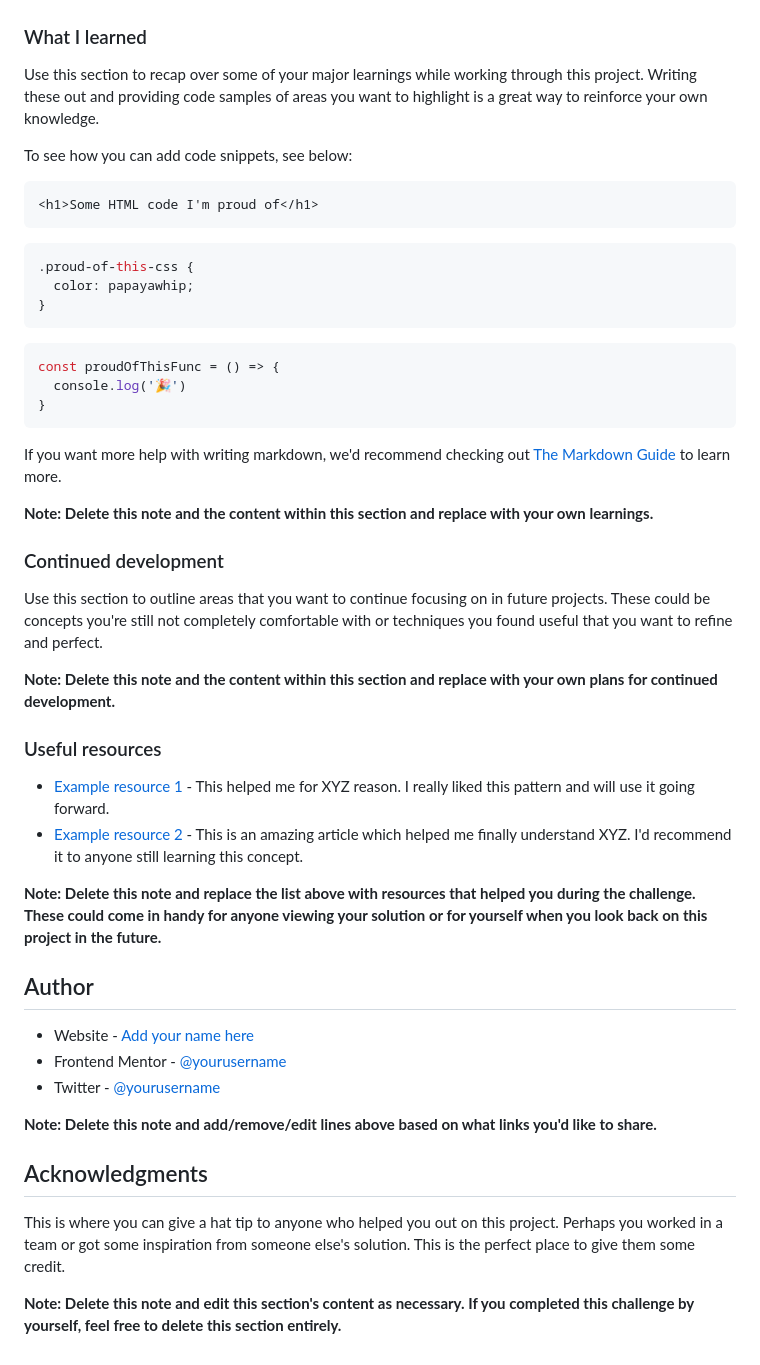
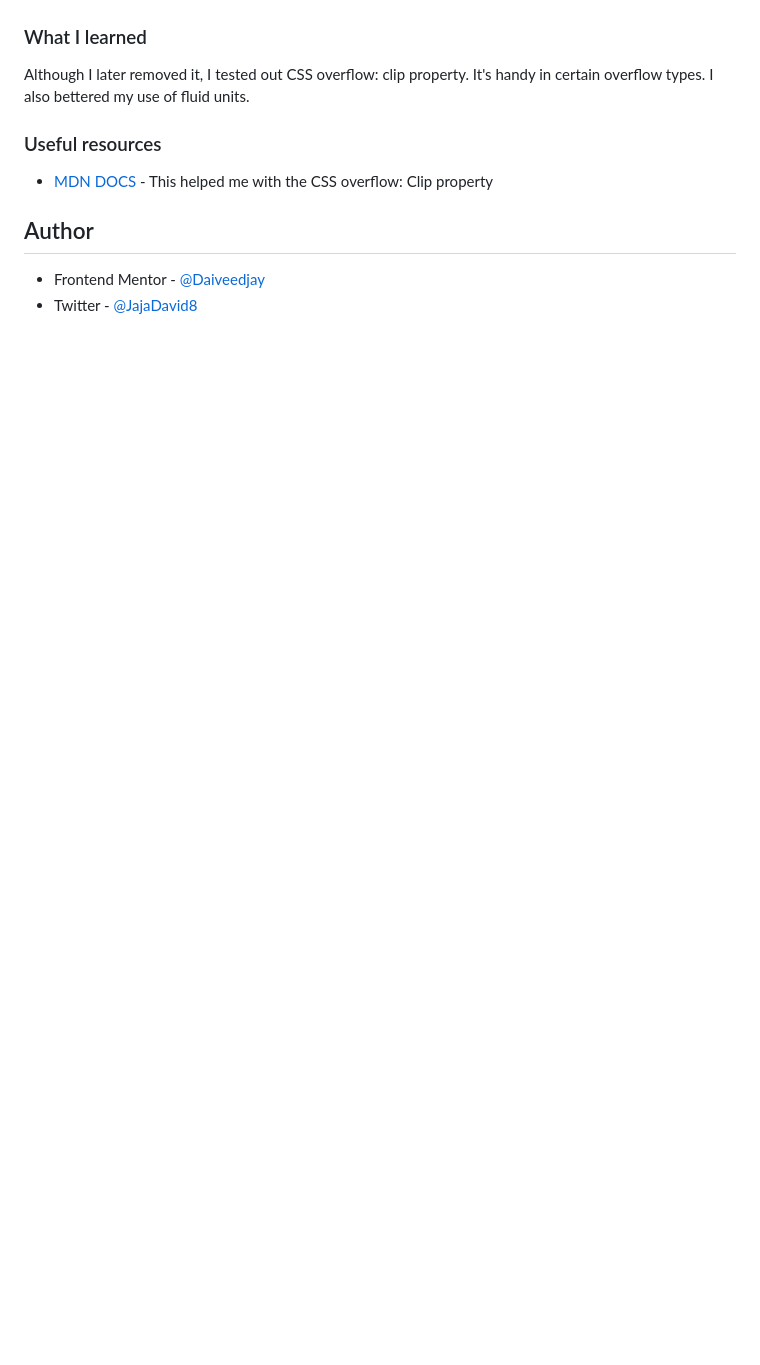
Before and after one commit to Daiveedjay/blogr-page, a Markdown page: README-template.md, the part around the change printed below. Rendered like a GitHub page; blank space fills up the shorter version.

````diff
--- a/README-template.md
+++ b/README-template.md
@@ -61,51 +42,14 @@ Then crop/optimize/edit your image however you like, add it to your project, and
 
 ### What I learned
 
-Use this section to recap over some of your major learnings while working through this project. Writing these out and providing code samples of areas you want to highlight is a great way to reinforce your own knowledge.
-
-To see how you can add code snippets, see below:
-
-```html
-<h1>Some HTML code I'm proud of</h1>
-```
-```css
-.proud-of-this-css {
-  color: papayawhip;
-}
-```
-```js
-const proudOfThisFunc = () => {
-  console.log('🎉')
-}
-```
-
-If you want more help with writing markdown, we'd recommend checking out [The Markdown Guide](https://www.markdownguide.org/) to learn more.
-
-**Note: Delete this note and the content within this section and replace with your own learnings.**
-
-### Continued development
-
-Use this section to outline areas that you want to continue focusing on in future projects. These could be concepts you're still not completely comfortable with or techniques you found useful that you want to refine and perfect.
-
-**Note: Delete this note and the content within this section and replace with your own plans for continued development.**
+Although I later removed it, I tested out CSS overflow: clip property. It's handy in certain overflow types.
+I also bettered my use of fluid units.
 
 ### Useful resources
 
-- [Example resource 1](https://www.example.com) - This helped me for XYZ reason. I really liked this pattern and will use it going forward.
-- [Example resource 2](https://www.example.com) - This is an amazing article which helped me finally understand XYZ. I'd recommend it to anyone still learning this concept.
-
-**Note: Delete this note and replace the list above with resources that helped you during the challenge. These could come in handy for anyone viewing your solution or for yourself when you look back on this project in the future.**
+- [MDN DOCS](hhttps://developer.mozilla.org/en-US/docs/Web/CSS) - This helped me with the CSS overflow: Clip property
 
 ## Author
 
-- Website - [Add your name here](https://www.your-site.com)
-- Frontend Mentor - [@yourusername](https://www.frontendmentor.io/profile/yourusername)
-- Twitter - [@yourusername](https://www.twitter.com/yourusername)
-
-**Note: Delete this note and add/remove/edit lines above based on what links you'd like to share.**
-
-## Acknowledgments
-
-This is where you can give a hat tip to anyone who helped you out on this project. Perhaps you worked in a team or got some inspiration from someone else's solution. This is the perfect place to give them some credit.
-
-**Note: Delete this note and edit this section's content as necessary. If you completed this challenge by yourself, feel free to delete this section entirely.**
+- Frontend Mentor - [@Daiveedjay](https://www.frontendmentor.io/profile/Daiveedjay)
+- Twitter - [@JajaDavid8](https://twitter.com/JajaDavid8)
````
Also changed, not shown: other parts of README-template.md (+7 -26 lines), style-guide.md (+3 -0 lines), screenshots/Active view.png (added), screenshots/Desktop view.png (added), screenshots/Mobile view.png (added), screenshots/Tablet view.png (added), 5 other files.
